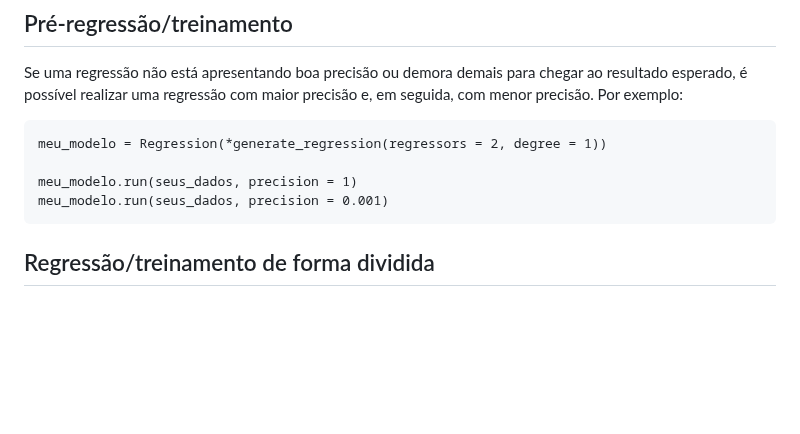
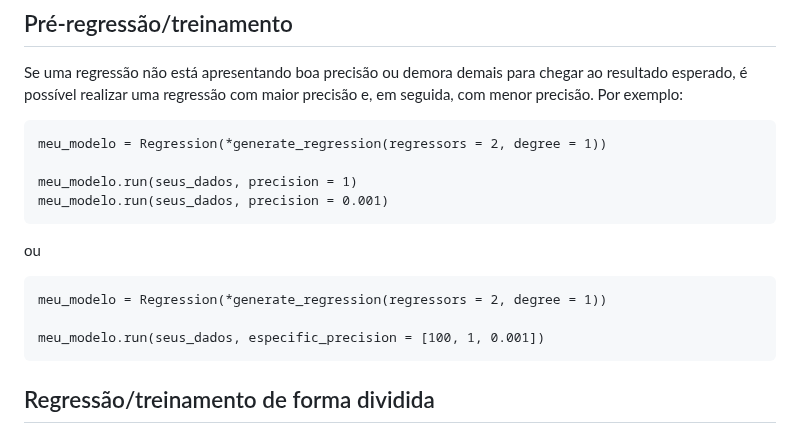
Before and after one commit to IanAguiar-ai/free_regression, a Markdown page: README.md, the part around the change. GitHub-like rendering; blank space fills up the shorter version.

Commit message:
Version: 1.1.5 - 20-12-2024 - 10:48

````diff
--- a/README.md
+++ b/README.md
@@ -588,6 +588,14 @@ meu_modelo.run(seus_dados, precision = 1)
 meu_modelo.run(seus_dados, precision = 0.001)
 ```
 
+ou
+
+```
+meu_modelo = Regression(*generate_regression(regressors = 2, degree = 1))
+
+meu_modelo.run(seus_dados, especific_precision = [100, 1, 0.001])
+```
+
 ## Regressão/treinamento de forma dividida
 
 O usuário ainda pode dividir os dados e treinar um modelo de cada vez. Isso faz sentido se o usuário deseja, por exemplo, modelar uma ação, aprendendo todo o histórico dela, e depois refazer a regressão com os últimos 30 dias, a fim de obter um viés mais recente da ação. Por exemplo:
````
